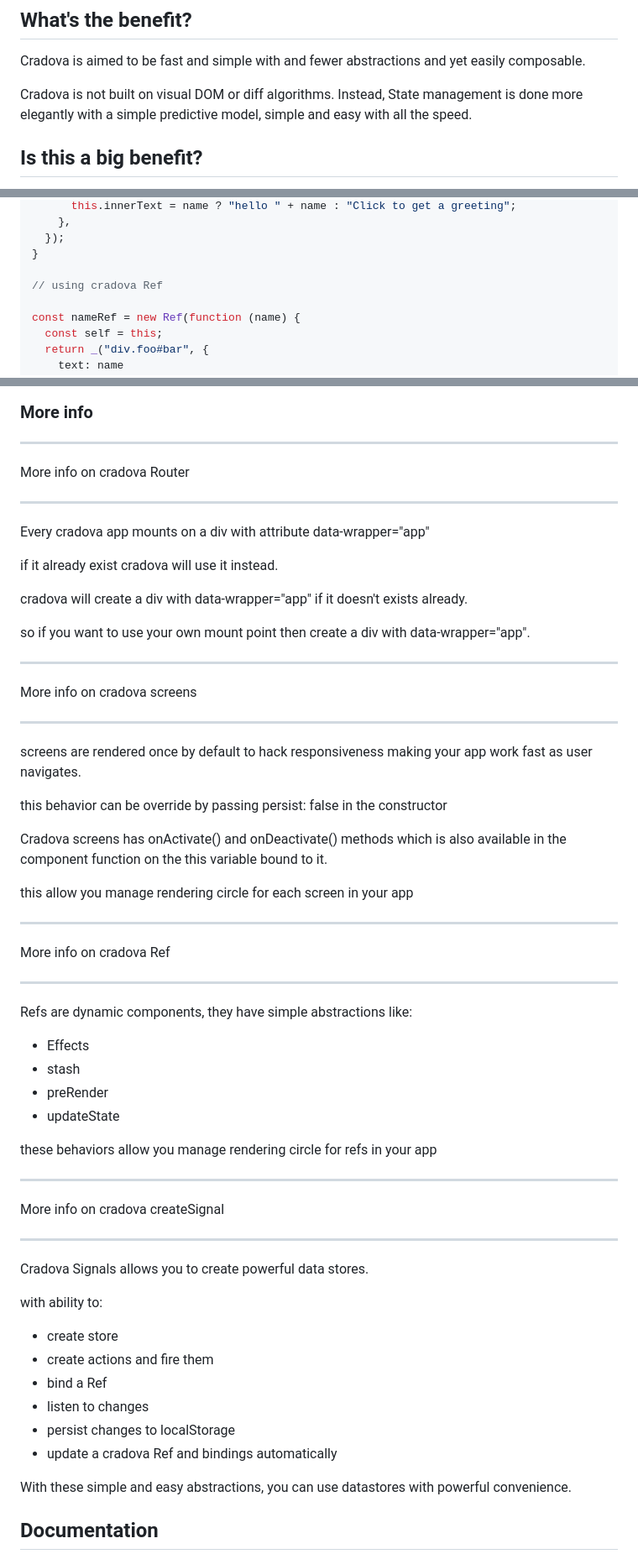
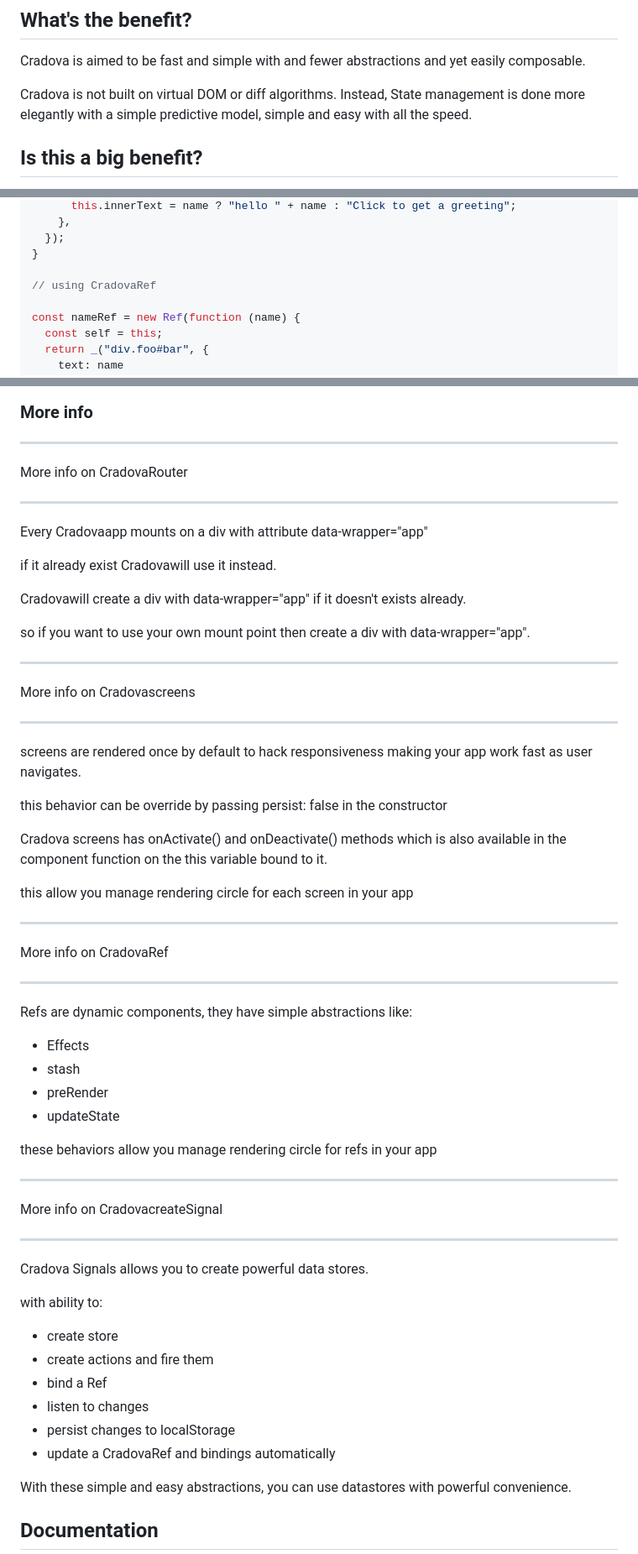
Before and after one commit to Uiedbook/cradova, a Markdown page: README.md, 3 parts joined by grey strips. Shown at 84% size. Rendered like a GitHub page.

Commit message:
Auto-commit at 2023-08-25 11:50:56 in cradova by friday candour

```diff
--- a/README.md
+++ b/README.md
@@ -49,7 +49,7 @@ Cradova follows the [VJS specification](https://github.com/FridayCandour/cradova
 
 Cradova is aimed to be fast and simple with and fewer abstractions and yet easily composable.
 
-Cradova is not built on visual DOM or diff algorithms.
+Cradova is not built on virtual DOM or diff algorithms.
 Instead, State management is done more elegantly with a simple predictive model, simple and easy with all the speed.
 
 ## Is this a big benefit?
@@ -155,7 +155,7 @@ function HelloMessage() {
   });
 }
 
-// using cradova Ref
+// using CradovaRef
 
 const nameRef = new Ref(function (name) {
   const self = this;
@@ -355,21 +355,21 @@ Router.onPageEvent((lastRoute, newRoute) => {
 
 ---
 
-More info on cradova Router
+More info on CradovaRouter
 
 ---
 
-Every cradova app mounts on a div with attribute data-wrapper="app"
+Every Cradovaapp mounts on a div with attribute data-wrapper="app"
 
-if it already exist cradova will use it instead.
+if it already exist Cradovawill use it instead.
 
-cradova will create a div with data-wrapper="app" if it doesn't exists already.
+Cradovawill create a div with data-wrapper="app" if it doesn't exists already.
 
 so if you want to use your own mount point then create a div with data-wrapper="app".
 
 ---
 
-More info on cradova screens
+More info on Cradovascreens
 
 ---
 
@@ -391,7 +391,7 @@ circle for each screen in your app
 
 ---
 
-More info on cradova Ref
+More info on CradovaRef
 
 ---
 
@@ -407,7 +407,7 @@ circle for refs in your app
 
 ---
 
-More info on cradova createSignal
+More info on CradovacreateSignal
 
 ---
 
@@ -420,7 +420,7 @@ with ability to:
 - bind a Ref
 - listen to changes
 - persist changes to localStorage
-- update a cradova Ref and bindings automatically
+- update a CradovaRef and bindings automatically
 
 With these simple and easy abstractions, you can use datastores with powerful convenience.
 
```
Also changed, not shown: other parts of README.md (+1 -1 lines), VJS_spec/spec.md (+4 -4 lines).
